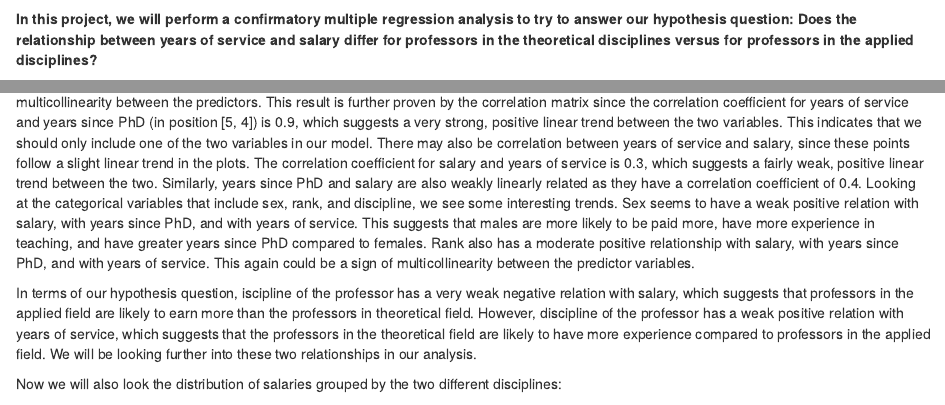
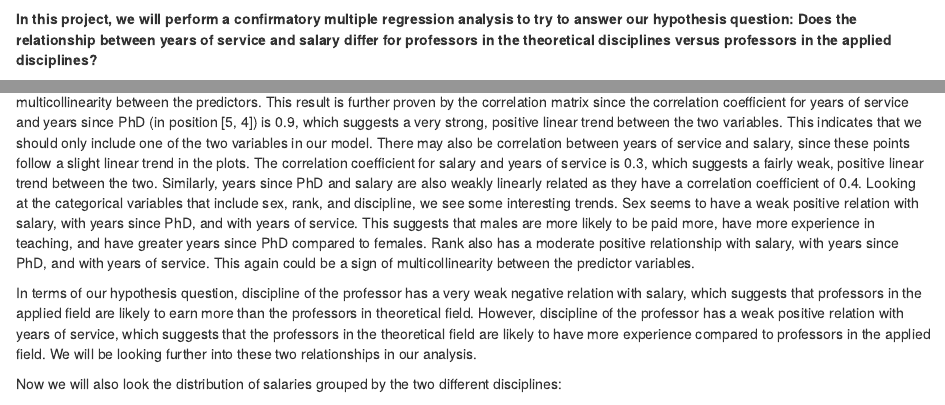
Before and after one commit to thoma559/STA463Project2, an R Markdown document (STA-463 Project.Rmd): the page in a window 1100 px wide, from 580 px down, and a second part further down, joined at a grey line. Rendered offline with R 4.5, knitr and Pandoc, with nearby package versions; some code elsewhere in the file could not run offline.

Commit message:
Update STA-463 Project.Rmd

````diff
--- a/STA-463 Project.Rmd
+++ b/STA-463 Project.Rmd
@@ -40,7 +40,7 @@ salaries_data <- read.csv("salaries_data.csv")
 head(salaries_data)
 ```
 
-**In this project, we will perform a confirmatory multiple regression analysis to try to answer our hypothesis question: Does the relationship between years of service and salary differ for professors in the theoretical disciplines versus for professors in the applied disciplines?**
+**In this project, we will perform a confirmatory multiple regression analysis to try to answer our hypothesis question: Does the relationship between years of service and salary differ for professors in the theoretical disciplines versus professors in the applied disciplines?**
 
 ## Exploratory Data Analysis (EDA)
 To explore the data, we will first change the categorical predictors to be binary variables (0's and 1's) so that plotting the data is much easier. However, Rank will have 3 levels: Professor is level 3, Assistant Professor is level 2, and Associate Professor is 1:
@@ -64,7 +64,7 @@ From the scatter plot matrix, we can see that years since PhD and years of Servi
 There may also be correlation between years of service and salary, since these points follow a slight linear trend in the plots. The correlation coefficient for salary and years of service is 0.3, which suggests a fairly weak, positive linear trend between the two. Similarly, years since PhD and salary are also weakly linearly related as they have a correlation coefficient of 0.4.
 Looking at the categorical variables that include sex, rank, and discipline, we see some interesting trends. Sex seems to have a weak positive relation with salary, with years since PhD, and with years of service. This suggests that males are more likely to be paid more, have more experience in teaching, and have greater years since PhD compared to females. Rank also has a moderate positive relationship with salary, with years since PhD, and with years of service. This again could be a sign of multicollinearity between the predictor variables.
 
-In terms of our hypothesis question, iscipline of the professor has a very weak negative relation with salary, which suggests that professors in the applied field are likely to earn more than the professors in theoretical field. However, discipline of the professor has a weak positive relation with years of service, which suggests that the professors in the theoretical field are likely to have more experience compared to professors in the applied field. We will be looking further into these two relationships in our analysis.
+In terms of our hypothesis question, discipline of the professor has a very weak negative relation with salary, which suggests that professors in the applied field are likely to earn more than the professors in theoretical field. However, discipline of the professor has a weak positive relation with years of service, which suggests that the professors in the theoretical field are likely to have more experience compared to professors in the applied field. We will be looking further into these two relationships in our analysis.
 
 Now we will also look the distribution of salaries grouped by the two different disciplines:
 ```{r, echo=FALSE}
````
